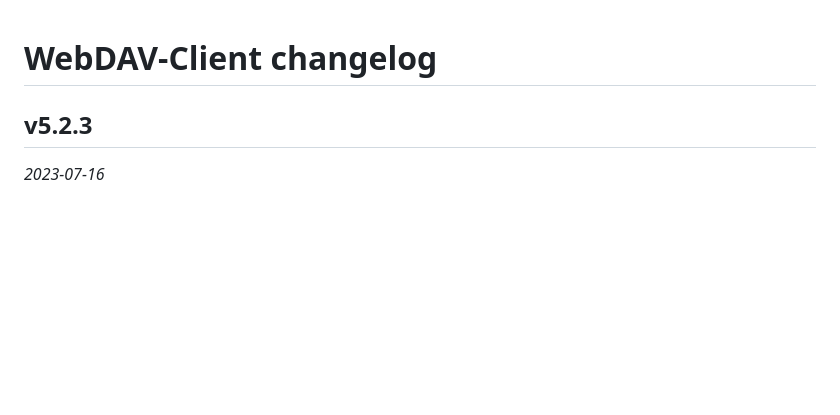
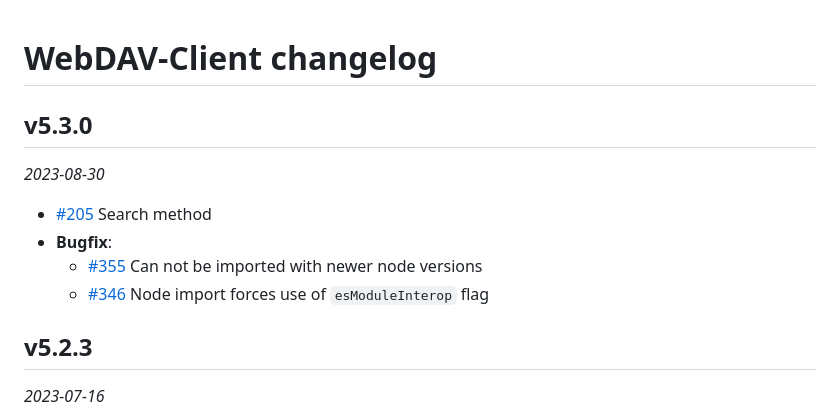
Before and after one commit to perry-mitchell/webdav-client, a Markdown page: CHANGELOG.md, the part around the change. GitHub-like rendering; blank space fills up the shorter version.

Commit message:
Prepare v5.3.0

```diff
--- a/CHANGELOG.md
+++ b/CHANGELOG.md
@@ -1,4 +1,12 @@
 # WebDAV-Client changelog
+
+## v5.3.0
+_2023-08-30_
+
+ * [#205](https://github.com/perry-mitchell/webdav-client/issues/205) Search method
+ * **Bugfix**:
+   * [#355](https://github.com/perry-mitchell/webdav-client/issues/355) Can not be imported with newer node versions
+   * [#346](https://github.com/perry-mitchell/webdav-client/pull/346) Node import forces use of `esModuleInterop` flag
 
 ## v5.2.3
 _2023-07-16_
```
